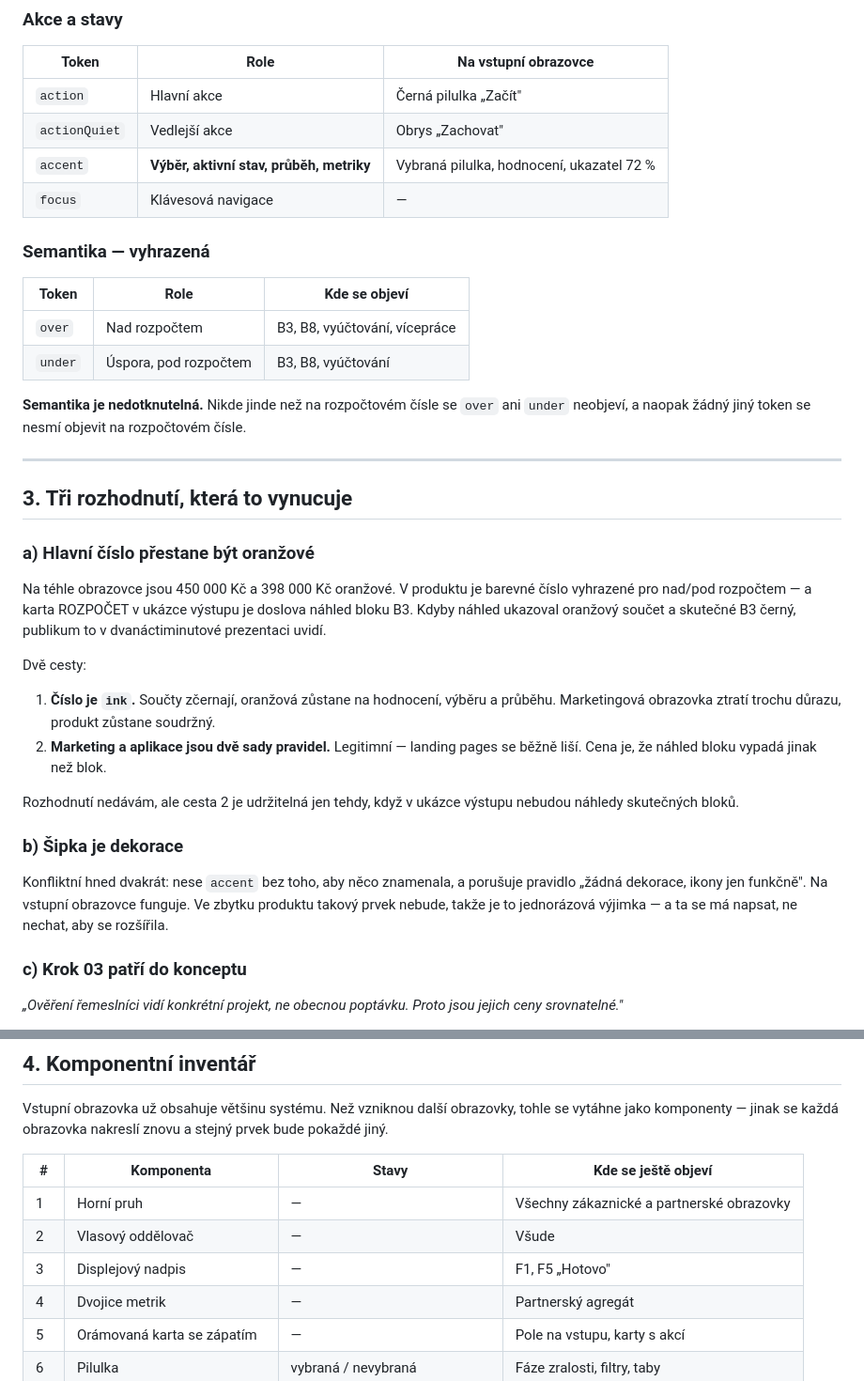
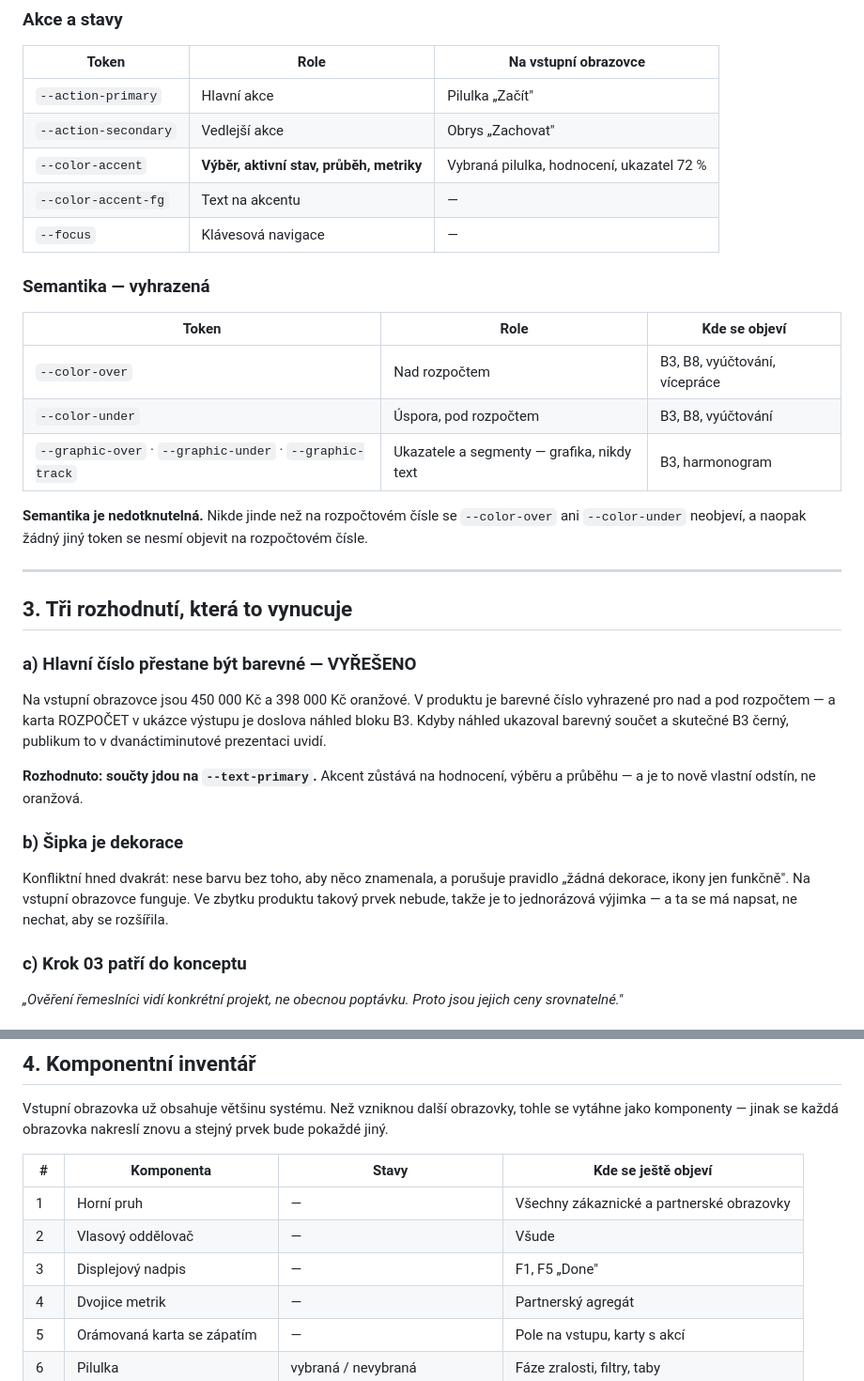
Before and after one commit to caffetito/kumu-proto, a Markdown page: docs/kumu-tokeny-a-komponenty.md, 2 parts joined by grey strips. Shown at 94% size. Rendered like a GitHub page.

```diff
--- a/docs/kumu-tokeny-a-komponenty.md
+++ b/docs/kumu-tokeny-a-komponenty.md
@@ -56,38 +62,35 @@ Role, ne barvy. Hodnoty se dosadí až podle schématu; pravidla platí pro vše
 
 | Token | Role | Na vstupní obrazovce |
 |---|---|---|
-| `action` | Hlavní akce | Černá pilulka „Začít" |
-| `actionQuiet` | Vedlejší akce | Obrys „Zachovat" |
-| `accent` | **Výběr, aktivní stav, průběh, metriky** | Vybraná pilulka, hodnocení, ukazatel 72 % |
-| `focus` | Klávesová navigace | — |
+| `--action-primary` | Hlavní akce | Pilulka „Začít" |
+| `--action-secondary` | Vedlejší akce | Obrys „Zachovat" |
+| `--color-accent` | **Výběr, aktivní stav, průběh, metriky** | Vybraná pilulka, hodnocení, ukazatel 72 % |
+| `--color-accent-fg` | Text na akcentu | — |
+| `--focus` | Klávesová navigace | — |
 
 ### Semantika — vyhrazená
 
 | Token | Role | Kde se objeví |
 |---|---|---|
-| `over` | Nad rozpočtem | B3, B8, vyúčtování, vícepráce |
-| `under` | Úspora, pod rozpočtem | B3, B8, vyúčtování |
+| `--color-over` | Nad rozpočtem | B3, B8, vyúčtování, vícepráce |
+| `--color-under` | Úspora, pod rozpočtem | B3, B8, vyúčtování |
+| `--graphic-over` · `--graphic-under` · `--graphic-track` | Ukazatele a segmenty — grafika, nikdy text | B3, harmonogram |
 
-**Semantika je nedotknutelná.** Nikde jinde než na rozpočtovém čísle se `over` ani `under` neobjeví, a naopak žádný jiný token se nesmí objevit na rozpočtovém čísle.
+**Semantika je nedotknutelná.** Nikde jinde než na rozpočtovém čísle se `--color-over` ani `--color-under` neobjeví, a naopak žádný jiný token se nesmí objevit na rozpočtovém čísle.
 
 ---
 
 ## 3. Tři rozhodnutí, která to vynucuje
 
-### a) Hlavní číslo přestane být oranžové
+### a) Hlavní číslo přestane být barevné — VYŘEŠENO
 
-Na téhle obrazovce jsou 450 000 Kč a 398 000 Kč oranžové. V produktu je barevné číslo vyhrazené pro nad/pod rozpočtem — a karta ROZPOČET v ukázce výstupu je doslova náhled bloku B3. Kdyby náhled ukazoval oranžový součet a skutečné B3 černý, publikum to v dvanáctiminutové prezentaci uvidí.
+Na vstupní obrazovce jsou 450 000 Kč a 398 000 Kč oranžové. V produktu je barevné číslo vyhrazené pro nad a pod rozpočtem — a karta ROZPOČET v ukázce výstupu je doslova náhled bloku B3. Kdyby náhled ukazoval barevný součet a skutečné B3 černý, publikum to v dvanáctiminutové prezentaci uvidí.
 
-Dvě cesty:
-
-1. **Číslo je `ink`.** Součty zčernají, oranžová zůstane na hodnocení, výběru a průběhu. Marketingová obrazovka ztratí trochu důrazu, produkt zůstane soudržný.
-2. **Marketing a aplikace jsou dvě sady pravidel.** Legitimní — landing pages se běžně liší. Cena je, že náhled bloku vypadá jinak než blok.
-
-Rozhodnutí nedávám, ale cesta 2 je udržitelná jen tehdy, když v ukázce výstupu nebudou náhledy skutečných bloků.
+**Rozhodnuto: součty jdou na `--text-primary`.** Akcent zůstává na hodnocení, výběru a průběhu — a je to nově vlastní odstín, ne oranžová.
 
 ### b) Šipka je dekorace
 
-Konfliktní hned dvakrát: nese `accent` bez toho, aby něco znamenala, a porušuje pravidlo „žádná dekorace, ikony jen funkčně". Na vstupní obrazovce funguje. Ve zbytku produktu takový prvek nebude, takže je to jednorázová výjimka — a ta se má napsat, ne nechat, aby se rozšířila.
+Konfliktní hned dvakrát: nese barvu bez toho, aby něco znamenala, a porušuje pravidlo „žádná dekorace, ikony jen funkčně". Na vstupní obrazovce funguje. Ve zbytku produktu takový prvek nebude, takže je to jednorázová výjimka — a ta se má napsat, ne nechat, aby se rozšířila.
 
 ### c) Krok 03 patří do konceptu
 
@@ -105,7 +108,7 @@ Vstupní obrazovka už obsahuje většinu systému. Než vzniknou další obrazo
 |---|---|---|---|
 | 1 | Horní pruh | — | Všechny zákaznické a partnerské obrazovky |
 | 2 | Vlasový oddělovač | — | Všude |
-| 3 | Displejový nadpis | — | F1, F5 „Hotovo" |
+| 3 | Displejový nadpis | — | F1, F5 „Done" |
 | 4 | Dvojice metrik | — | Partnerský agregát |
 | 5 | Orámovaná karta se zápatím | — | Pole na vstupu, karty s akcí |
 | 6 | Pilulka | vybraná / nevybraná | Fáze zralosti, filtry, taby |
```
Also changed, not shown: other parts of docs/kumu-tokeny-a-komponenty.md (+43 -30 lines).
